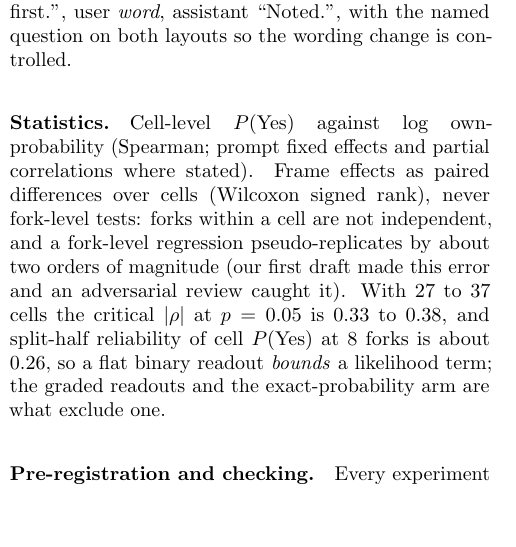
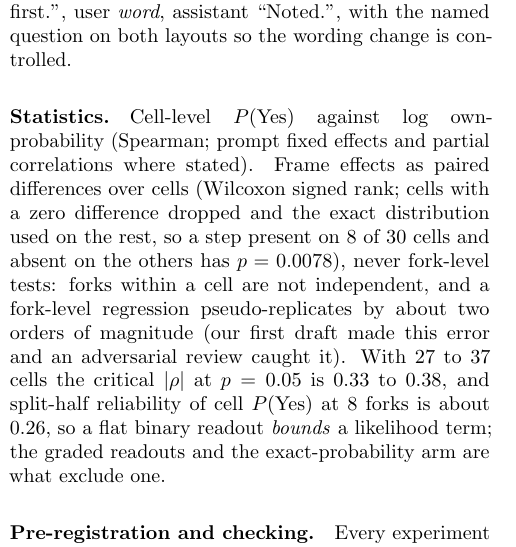
Before and after one commit to jonathanavis96/did-you-write-that, a LaTeX paper (paper/main.tex): part of one column of page 3 of 11, cut so that both start at the same text, the shorter picture padded with empty space. Compiled offline with pdfLaTeX.

Commit message:
Paper: state the Wilcoxon zero-drop and exact-mode convention; pilot 19: GPT number-check outcome
Co-Authored-By: Claude Fable 5.1 <noreply@anthropic.com>
Claude-Session: https://claude.ai/code/session_01FPkBTqmovTuRxwHV8nWpS6

```diff
--- a/paper/main.tex
+++ b/paper/main.tex
@@ -66,7 +66,7 @@ Both agent command-line tools refuse assistant-turn input on the command line, b
 
 \paragraph{Label control.} The same word planted as a user turn. On Codex a second user record suffices; on Claude Code the four-turn layout is user prompt, assistant ``You go first.'', user \textit{word}, assistant ``Noted.'', with the named question on both layouts so the wording change is controlled.
 
-\paragraph{Statistics.} Cell-level $\pyes$ against log own-probability (Spearman; prompt fixed effects and partial correlations where stated). Frame effects as paired differences over cells (Wilcoxon signed rank), never fork-level tests: forks within a cell are not independent, and a fork-level regression pseudo-replicates by about two orders of magnitude (our first draft made this error and an adversarial review caught it). With 27 to 37 cells the critical $|\rho|$ at $p=0.05$ is 0.33 to 0.38, and split-half reliability of cell $\pyes$ at 8 forks is about 0.26, so a flat binary readout \emph{bounds} a likelihood term; the graded readouts and the exact-probability arm are what exclude one.
+\paragraph{Statistics.} Cell-level $\pyes$ against log own-probability (Spearman; prompt fixed effects and partial correlations where stated). Frame effects as paired differences over cells (Wilcoxon signed rank; cells with a zero difference dropped and the exact distribution used on the rest, so a step present on 8 of 30 cells and absent on the others has $p = 0.0078$), never fork-level tests: forks within a cell are not independent, and a fork-level regression pseudo-replicates by about two orders of magnitude (our first draft made this error and an adversarial review caught it). With 27 to 37 cells the critical $|\rho|$ at $p=0.05$ is 0.33 to 0.38, and split-half reliability of cell $\pyes$ at 8 forks is about 0.26, so a flat binary readout \emph{bounds} a likelihood term; the graded readouts and the exact-probability arm are what exclude one.
 
 \paragraph{Pre-registration and checking.} Every experiment after the first was pre-registered in the repository before its run, with predictions and refuters, and the commit hash precedes the run log. Every results section was independently recomputed from the row files by a second agent that did not see the scoring script, and every mismatch is recorded in the pilot document. We quote the corrections that mattered.
 
```
Also changed, not shown: docs/PILOT-19-leak-check.md (+1 -1 lines).
